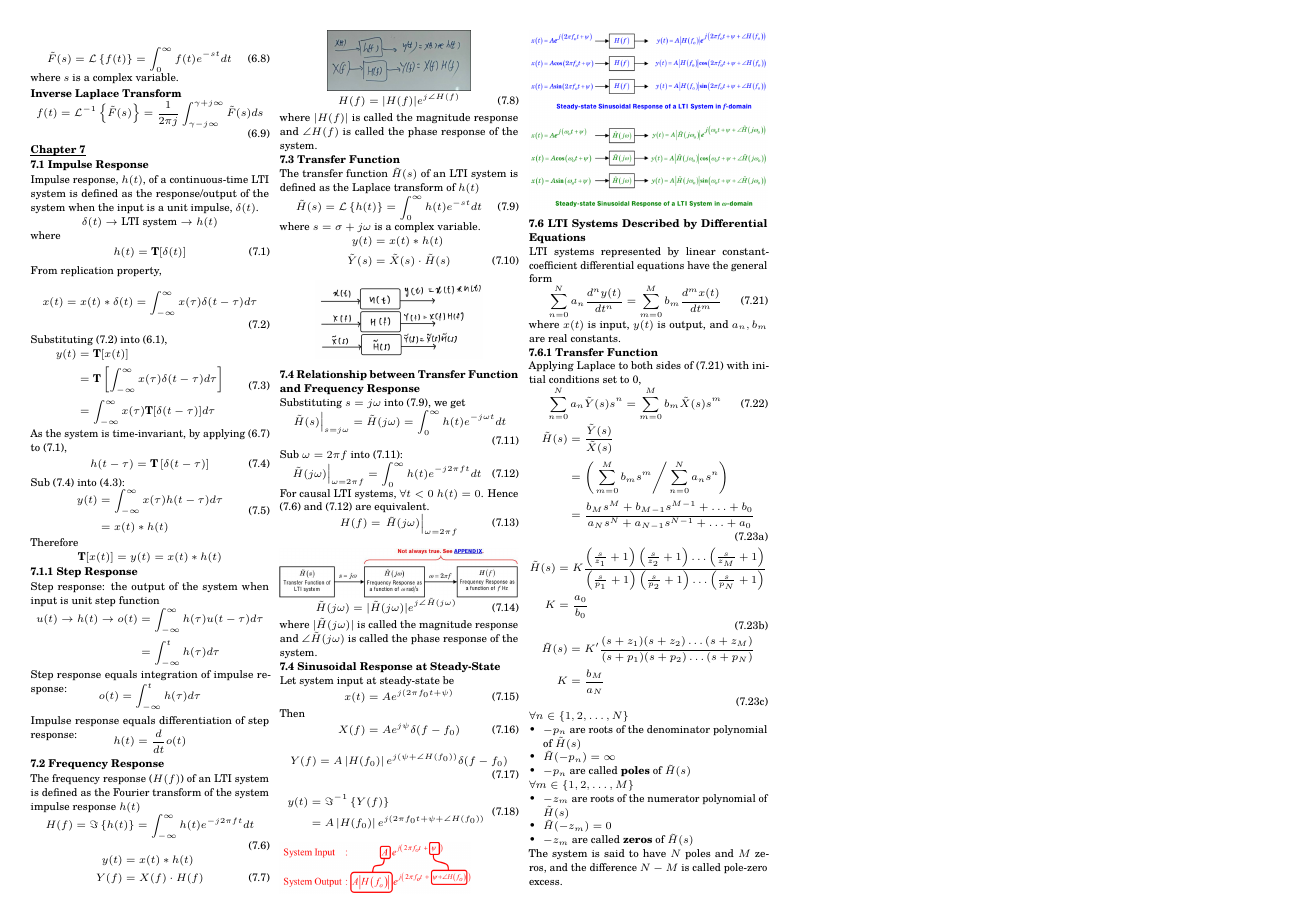
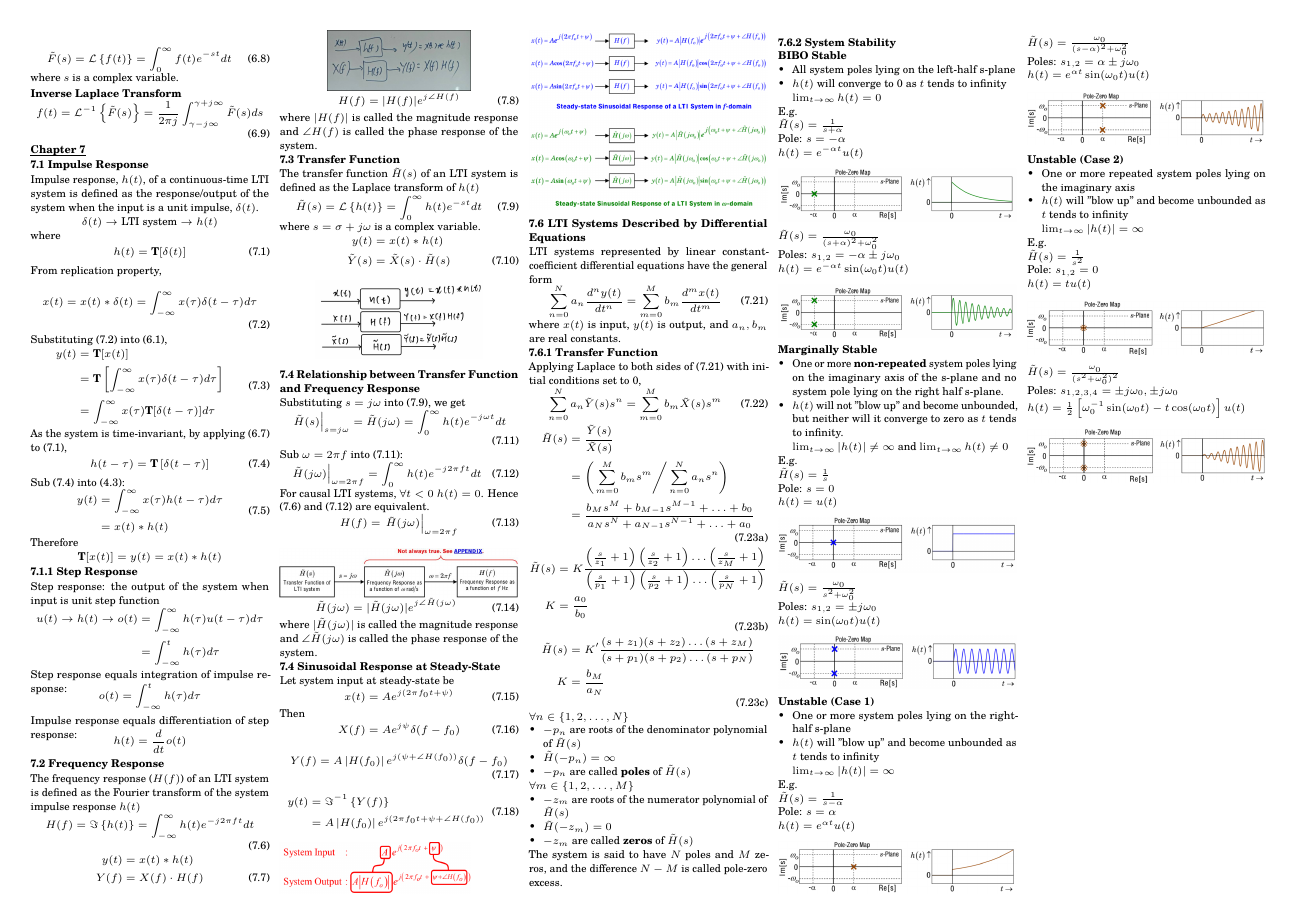
Before and after one commit to wx-03/CG2023-cheatsheet, a LaTeX document (CG2023_cheatsheet.tex): page 3 of 3. Compiled offline with pdfLaTeX.

Commit message:
7.5 - 7.6

```diff
--- a/CG2023_cheatsheet.tex
+++ b/CG2023_cheatsheet.tex
@@ -1014,6 +1014,130 @@
 
     The system is said to have $N$ poles and $M$ zeros, and the difference $N-M$ is called pole-zero excess.
 
+    \textbf{7.6.2 System Stability}
+
+    \textbf{BIBO Stable}
+    \begin{itemize}
+        \item All system poles lying on the left-half s-plane
+        \item $h(t)$ will converge to 0 as $t$ tends to infinity\\
+        $\lim_{t \to \infty} h(t) = 0$
+    \end{itemize}
+
+    E.g.
+
+    $\tilde{H}(s) = \frac{1}{s + \alpha}$
+
+    Pole: $s = - \alpha$
+
+    $h(t) = e^{-\alpha t} u(t)$
+    \begin{Figure}
+        \centering
+        \includegraphics[width=\linewidth]{biboStable1.png}
+    \end{Figure}
+
+    $\tilde{H}(s) = \frac{\omega_0}{(s + \alpha)^2 + \omega_0^2}$
+
+    Poles: $s_{1,2} = -\alpha \pm j\omega_0$
+
+    $h(t) = e^{-\alpha t} \sin (\omega_0 t) u (t)$
+
+    \begin{Figure}
+        \centering
+        \includegraphics[width=\linewidth]{biboStable2.png}
+    \end{Figure}
+
+    \textbf{Marginally Stable}
+    \begin{itemize}
+        \item One or more \textbf{non-repeated} system poles lying on the imaginary axis of the s-plane and no system pole lying on the right half s-plane.
+        \item $h(t)$ will not "blow up" and become unbounded, but neither will it converge to zero as $t$ tends to infinity.\\
+        $\lim_{t \to \infty} |h(t)| \neq \infty$ and $\lim_{t \to \infty} h(t) \neq 0$
+    \end{itemize}
+
+    E.g.
+
+    $\tilde{H}(s) = \frac{1}{s}$
+
+    Pole: $s = 0$
+
+    $h(t) = u(t)$
+    \begin{Figure}
+        \centering
+        \includegraphics[width=\linewidth]{marginallyStable1.png}
+    \end{Figure}
+
+    $\tilde{H}(s) = \frac{\omega_0}{s^2 + \omega_0^2}$
+
+    Poles: $s_{1,2} = \pm j\omega_0$
+
+    $h(t) = \sin (\omega_0 t) u (t)$
+
+    \begin{Figure}
+        \centering
+        \includegraphics[width=\linewidth]{marginallyStable2.png}
+    \end{Figure}
+
+    \textbf{Unstable (Case 1)}
+    \begin{itemize}
+        \item One or more system poles lying on the right-half s-plane
+        \item $h(t)$ will "blow up" and become unbounded as $t$ tends to infinity\\
+        $\lim_{t \to \infty}|h(t)| = \infty$
+    \end{itemize}
+
+    E.g.
+
+    $\tilde{H}(s) = \frac{1}{s - \alpha}$
+
+    Pole: $s = \alpha$
+
+    $h(t) = e^{\alpha t}u(t)$
+
+    \begin{Figure}
+        \centering
+        \includegraphics[width=\linewidth]{unstableCase1_1.png}
+    \end{Figure}
+
+    $\tilde{H}(s) = \frac{\omega_0}{(s - \alpha)^2 + \omega_0^2}$
+
+    Poles: $s_{1,2} = \alpha \pm j\omega_0$
+
+    $h(t) = e^{\alpha t}\sin (\omega_0 t) u (t)$
+
+    \begin{Figure}
+        \centering
+        \includegraphics[width=\linewidth]{unstableCase1_2.png}
+    \end{Figure}
+
+    \textbf{Unstable (Case 2)}
+    \begin{itemize}
+        \item One or more repeated system poles lying on the imaginary axis
+        \item $h(t)$ will "blow up" and become unbounded as $t$ tends to infinity\\
+        $\lim_{t \to \infty}|h(t)| = \infty$
+    \end{itemize}
+
+    E.g.
+
+    $\tilde{H}(s) = \frac{1}{s^2}$
+
+    Pole: $s_{1,2} = 0$
+
+    $h(t) = tu(t)$
+
+    \begin{Figure}
+        \centering
+        \includegraphics[width=\linewidth]{unstableCase2_1.png}
+    \end{Figure}
+
+    $\tilde{H}(s) = \frac{\omega_0}{(s^2 + \omega_0^2)^2}$
+
+    Poles: $s_{1,2,3,4} = \pm j\omega_0, \pm j \omega_0$
+
+    $h(t) = \frac{1}{2} \left[\omega_0^{-1}\sin(\omega_0 t) - t \cos(\omega_0 t)\right] u(t)$
+
+    \begin{Figure}
+        \centering
+        \includegraphics[width=\linewidth]{unstableCase2_2.png}
+    \end{Figure}
+
 
 \end{multicols*}
 \end{document}
```
Also changed, not shown: CG2023_cheatsheet.pdf, images/biboStable.png (added), images/biboStable1.PNG (added), images/biboStable2.PNG (added), images/marginallyStable1.png (added), images/marginallyStable2.png (added), images/unstableCase1_1.png (added), images/unstableCase1_2.png (added), images/unstableCase2_1.png (added), images/unstableCase2_2.png (added).
